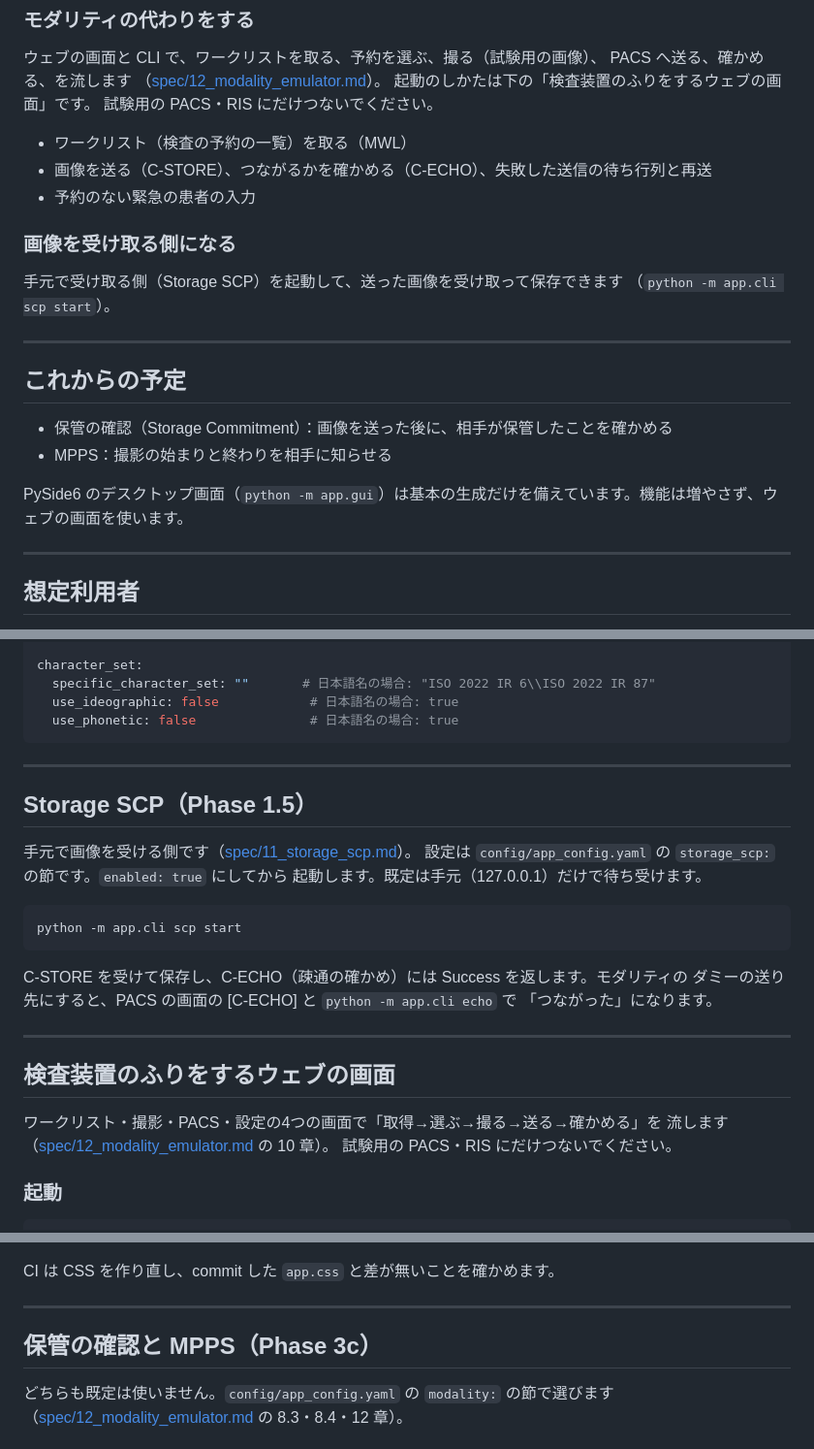
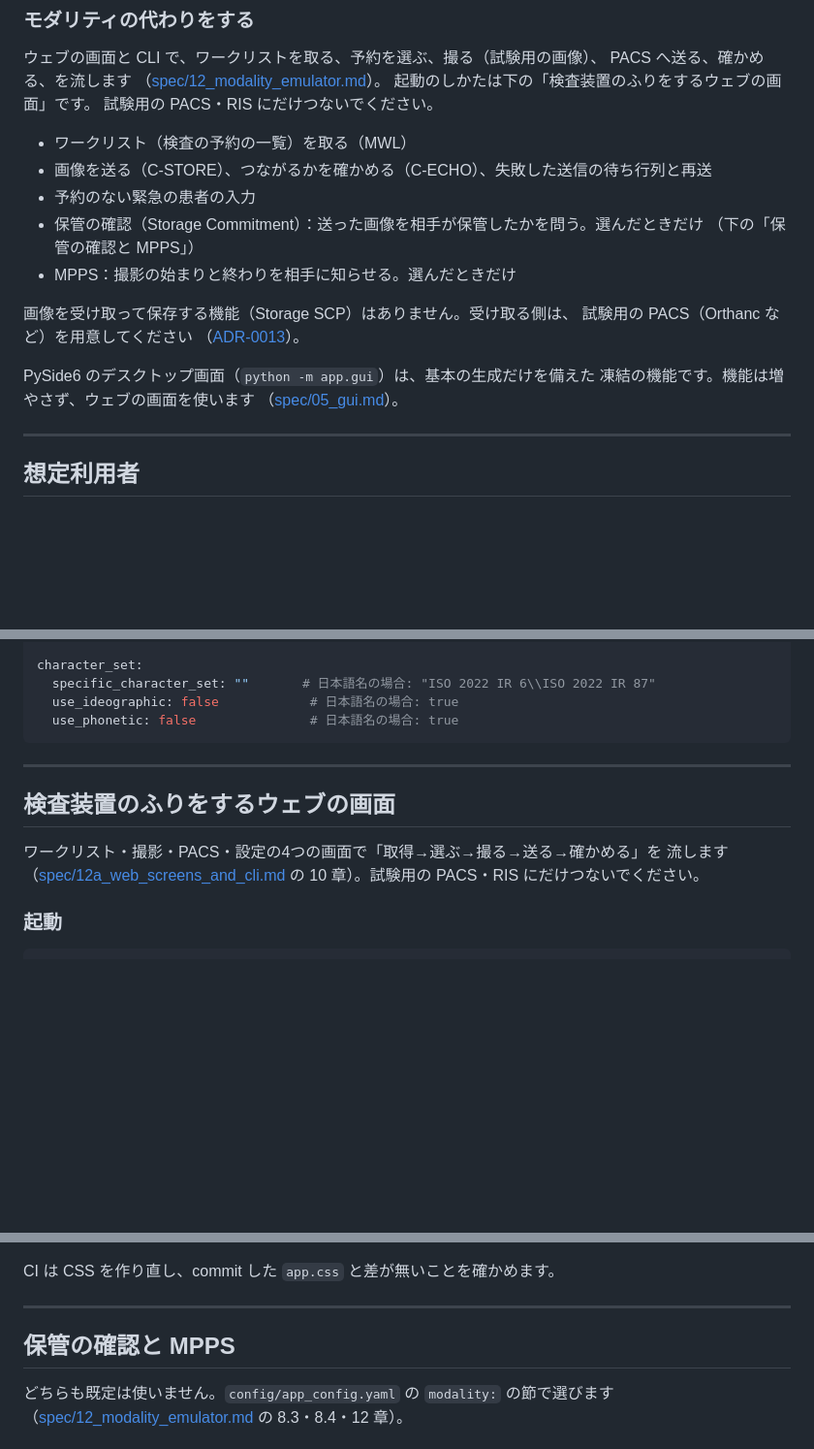
Before and after one commit to jeysunit/dicom-test-generator, a Markdown page: README.md, 3 parts joined by grey strips. Shown at 97% size. GitHub-like rendering; blank space fills up the shorter version.

````diff
--- a/README.md
+++ b/README.md
@@ -120,20 +119,17 @@ PACS へ送る、確かめる、を流します
 * ワークリスト（検査の予約の一覧）を取る（MWL）
 * 画像を送る（C-STORE）、つながるかを確かめる（C-ECHO）、失敗した送信の待ち行列と再送
 * 予約のない緊急の患者の入力
+* 保管の確認（Storage Commitment）：送った画像を相手が保管したかを問う。選んだときだけ
+  （下の「保管の確認と MPPS」）
+* MPPS：撮影の始まりと終わりを相手に知らせる。選んだときだけ
 
-### 画像を受け取る側になる
+画像を受け取って保存する機能（Storage SCP）はありません。受け取る側は、
+試験用の PACS（Orthanc など）を用意してください
+（[ADR-0013](adr/0013-remove-storage-scp.md)）。
 
-手元で受け取る側（Storage SCP）を起動して、送った画像を受け取って保存できます
-（`python -m app.cli scp start`）。
-
----
-
-## これからの予定
-
-* 保管の確認（Storage Commitment）：画像を送った後に、相手が保管したことを確かめる
-* MPPS：撮影の始まりと終わりを相手に知らせる
-
-PySide6 のデスクトップ画面（`python -m app.gui`）は基本の生成だけを備えています。機能は増やさず、ウェブの画面を使います。
+PySide6 のデスクトップ画面（`python -m app.gui`）は、基本の生成だけを備えた
+凍結の機能です。機能は増やさず、ウェブの画面を使います
+（[spec/05_gui.md](spec/05_gui.md)）。
 
 ---
 
@@ -243,27 +241,11 @@ character_set:
 
 ---
 
-## Storage SCP（Phase 1.5）
-
-手元で画像を受ける側です（[spec/11_storage_scp.md](spec/11_storage_scp.md)）。
-設定は `config/app_config.yaml` の `storage_scp:` の節です。`enabled: true` にしてから
-起動します。既定は手元（127.0.0.1）だけで待ち受けます。
-
-```bash
-python -m app.cli scp start
-```
-
-C-STORE を受けて保存し、C-ECHO（疎通の確かめ）には Success を返します。モダリティの
-ダミーの送り先にすると、PACS の画面の [C-ECHO] と `python -m app.cli echo` で
-「つながった」になります。
-
----
-
 ## 検査装置のふりをするウェブの画面
 
 ワークリスト・撮影・PACS・設定の4つの画面で「取得→選ぶ→撮る→送る→確かめる」を
-流します（[spec/12_modality_emulator.md](spec/12_modality_emulator.md) の 10 章）。
-試験用の PACS・RIS にだけつないでください。
+流します（[spec/12a_web_screens_and_cli.md](spec/12a_web_screens_and_cli.md) の
+10 章）。試験用の PACS・RIS にだけつないでください。
 
 ### 起動
 
@@ -311,7 +293,7 @@ CI は CSS を作り直し、commit した `app.css` と差が無いことを確
 
 ---
 
-## 保管の確認と MPPS（Phase 3c）
+## 保管の確認と MPPS
 
 どちらも既定は使いません。`config/app_config.yaml` の `modality:` の節で選びます
 （[spec/12_modality_emulator.md](spec/12_modality_emulator.md) の 8.3・8.4・12 章）。
````
Also changed, not shown: other parts of README.md (+24 -42 lines), QUICK_START.md (deleted, +0 -132 lines), WORKFLOW.md (+12 -10 lines).
